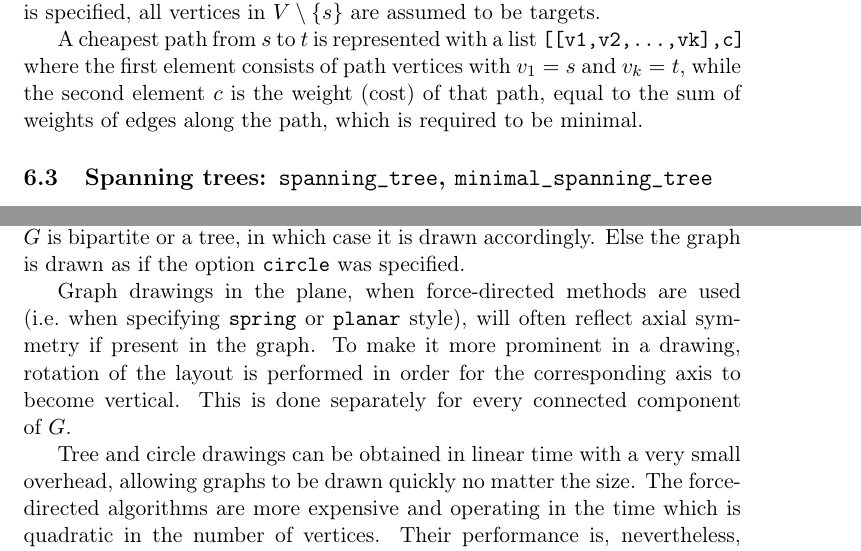
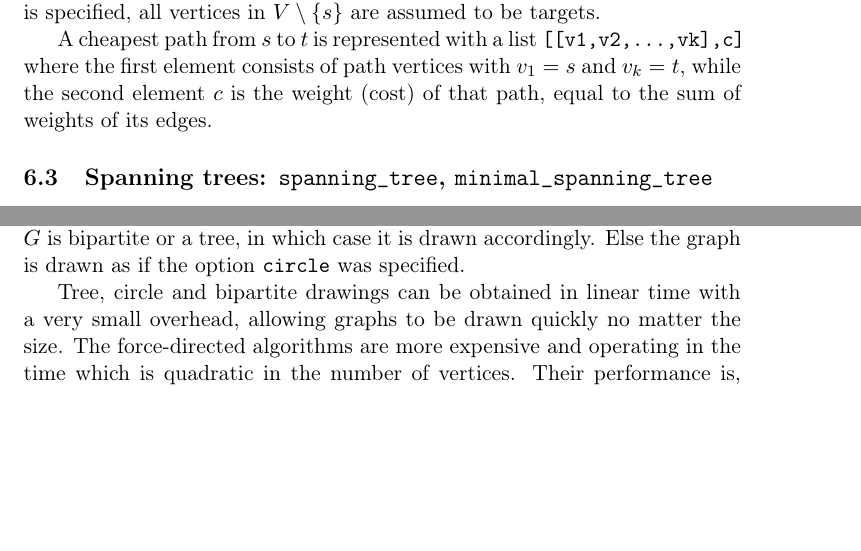
Before and after one commit to marohnicluka/giac, a LaTeX document (doc/graphtheory-user_manual.tex): two parts of pages 26 and 27 of 27, joined at a grey line, cut so that both start at the same text, the shorter picture padded with empty space. Compiled offline with LaTeX, dvips and Ghostscript; a LaTeX package or settings file that is missing is left out.

```diff
--- a/doc/graphtheory-user_manual.tex
+++ b/doc/graphtheory-user_manual.tex
@@ -1092,7 +1092,7 @@
 
 The command {\tt dijkstra} accepts two or three arguments: a weighted graph $ G(V,E) $ with nonnegative weights, a vertex $ s\in V $ and optionally a vertex $ t\in V $ or list $ T $ of vertices in $ V $. It returns the cheapest path from $ s $ to $ t $ or, if more target vertices are given, the list of such paths to each target vertex $ t\in T $, computed by Dijkstra's algorithm in $ O(|V|^2) $ time. If no target vertex is specified, all vertices in $ V\setminus\{s\} $ are assumed to be targets.
 
-A cheapest path from $ s $ to $ t $ is represented with a list {\tt [[v1,v2,...,vk],c]} where the first element consists of path vertices with $ v_1=s $ and $ v_k=t $, while the second element $ c $ is the weight (cost) of that path, equal to the sum of weights of edges along the path, which is required to be minimal.
+A cheapest path from $ s $ to $ t $ is represented with a list {\tt [[v1,v2,...,vk],c]} where the first element consists of path vertices with $ v_1=s $ and $ v_k=t $, while the second element $ c $ is the weight (cost) of that path, equal to the sum of weights of its edges.
 
 \subsection{Spanning trees: {\tt spanning\_tree}, {\tt minimal\_spanning\_tree}}
 
@@ -1119,9 +1119,7 @@
 
 When no style option is specified, the algorithm first checks if the graph $ G $ is bipartite or a tree, in which case it is drawn accordingly. Else the graph is drawn as if the option {\tt circle} was specified.
 
-Graph drawings in the plane, when force-directed methods are used (i.e.~when specifying {\tt spring} or {\tt planar} style), will often reflect axial symmetry if present in the graph. To make it more prominent in a drawing, rotation of the layout is performed in order for the corresponding axis to become vertical. This is done separately for every connected component of~$ G $.
-
-Tree and circle drawings can be obtained in linear time with a very small overhead, allowing graphs to be drawn quickly no matter the size. The force-directed algorithms are more expensive and operating in the time which is quadratic in the number of vertices. Their performance is, nevertheless, practically instantaneous for graphs with several hundreds of vertices (or less).
+Tree, circle and bipartite drawings can be obtained in linear time with a very small overhead, allowing graphs to be drawn quickly no matter the size. The force-directed algorithms are more expensive and operating in the time which is quadratic in the number of vertices. Their performance is, nevertheless, practically instantaneous for graphs with several hundreds of vertices (or less).
 
 \subsection{Setting custom vertex positions: {\tt set\_vertex\_positions}, {\tt get\_vertex\_positions}}
 
```
Also changed, not shown: doc/graphtheory-user_manual.pdf, doc/graphtheory-user_manual.tex (2 more changed lines), 2 other files.
